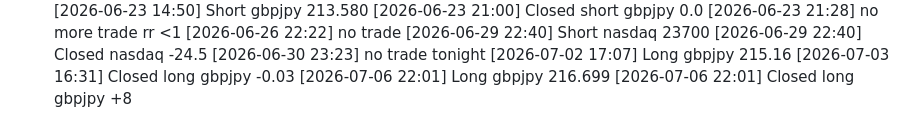
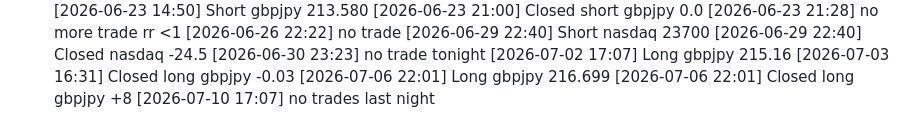
Before and after one commit to Youngkoi101/cj7-public, a Markdown page: journal.md, the part around the change. Drawn GitHub-style.

Commit message:
Journal update 2026-07-13

```diff
--- a/journal.md
+++ b/journal.md
@@ -115,3 +115,4 @@ starting trade today
 [2026-07-03 16:31] Closed long gbpjpy -0.03
 [2026-07-06 22:01] Long gbpjpy 216.699
 [2026-07-06 22:01] Closed long gbpjpy +8
+[2026-07-10 17:07] no trades last night
```
